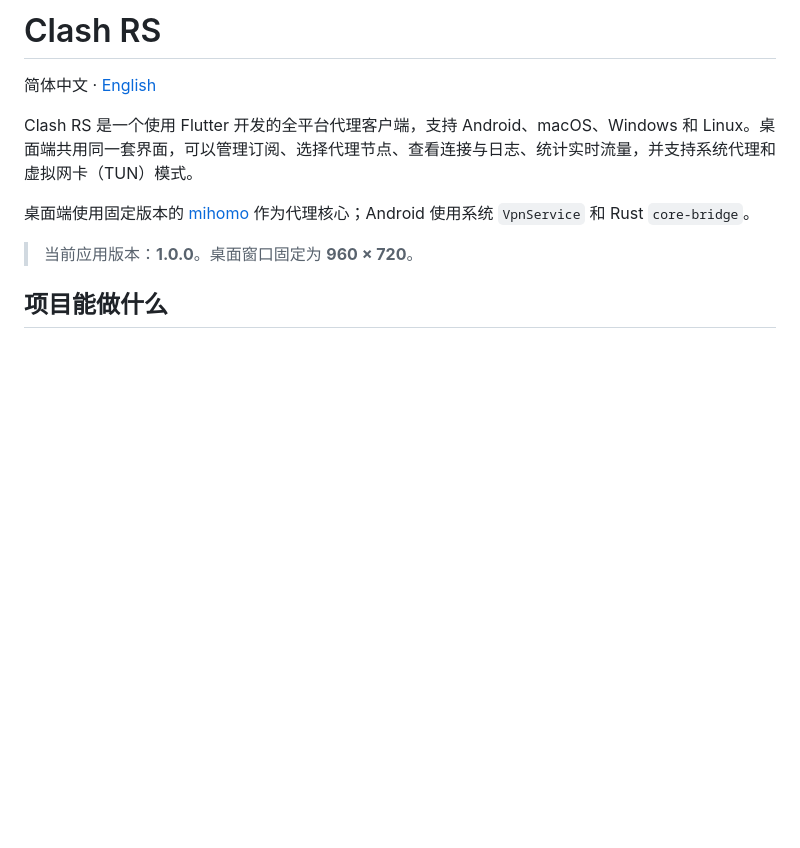
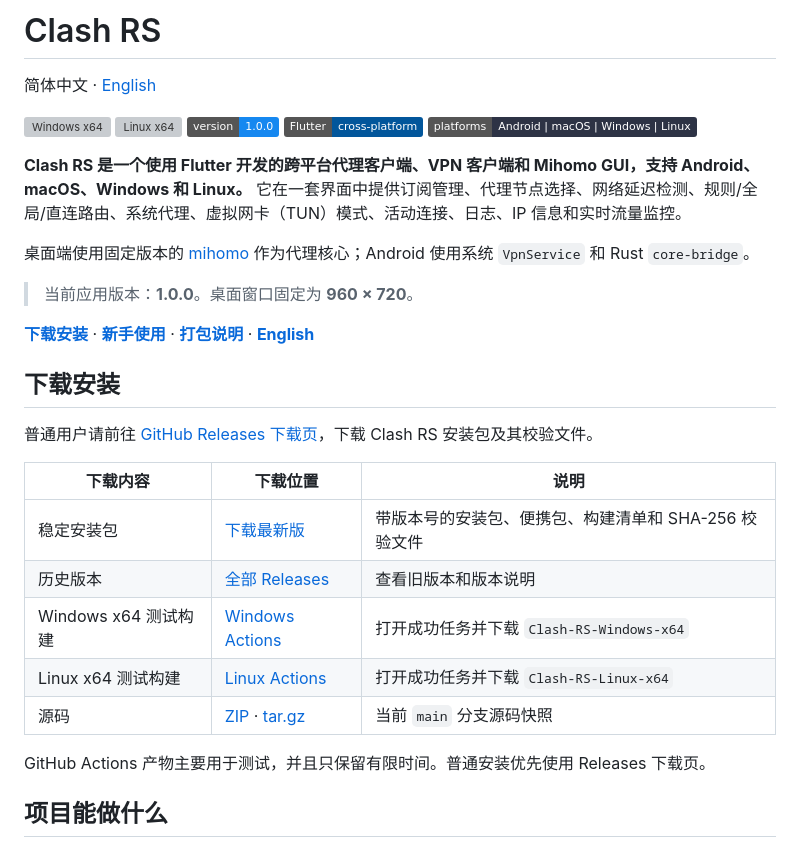
Before and after one commit to goodlovesky/monorepo, a Markdown page: README_ZH.md, the part around the change. GitHub-like rendering; badges without logos; blank space fills up the shorter version; grey boxes are pictures that could not be loaded.

```diff
--- a/README_ZH.md
+++ b/README_ZH.md
@@ -2,11 +2,33 @@
 
 简体中文 · [English](README.md)
 
-Clash RS 是一个使用 Flutter 开发的全平台代理客户端，支持 Android、macOS、Windows 和 Linux。桌面端共用同一套界面，可以管理订阅、选择代理节点、查看连接与日志、统计实时流量，并支持系统代理和虚拟网卡（TUN）模式。
+[![Windows x64](https://github.com/goodlovesky/monorepo/actions/workflows/desktop-windows.yml/badge.svg)](https://github.com/goodlovesky/monorepo/actions/workflows/desktop-windows.yml)
+[![Linux x64](https://github.com/goodlovesky/monorepo/actions/workflows/desktop-linux.yml/badge.svg)](https://github.com/goodlovesky/monorepo/actions/workflows/desktop-linux.yml)
+![版本](https://img.shields.io/badge/version-1.0.0-1688f0)
+![Flutter](https://img.shields.io/badge/Flutter-cross--platform-02569B?logo=flutter&logoColor=white)
+![支持平台](https://img.shields.io/badge/platforms-Android%20%7C%20macOS%20%7C%20Windows%20%7C%20Linux-2d3345)
+
+**Clash RS 是一个使用 Flutter 开发的跨平台代理客户端、VPN 客户端和 Mihomo GUI，支持 Android、macOS、Windows 和 Linux。** 它在一套界面中提供订阅管理、代理节点选择、网络延迟检测、规则/全局/直连路由、系统代理、虚拟网卡（TUN）模式、活动连接、日志、IP 信息和实时流量监控。
 
 桌面端使用固定版本的 [mihomo](https://github.com/MetaCubeX/mihomo) 作为代理核心；Android 使用系统 `VpnService` 和 Rust `core-bridge`。
 
 > 当前应用版本：**1.0.0**。桌面窗口固定为 **960 × 720**。
+
+**[下载安装](#下载安装)** · **[新手使用](#新手快速使用)** · **[打包说明](#分平台打包)** · **[English](README.md)**
+
+## 下载安装
+
+普通用户请前往 [GitHub Releases 下载页](https://github.com/goodlovesky/monorepo/releases/latest)，下载 Clash RS 安装包及其校验文件。
+
+| 下载内容 | 下载位置 | 说明 |
+| --- | --- | --- |
+| 稳定安装包 | [下载最新版](https://github.com/goodlovesky/monorepo/releases/latest) | 带版本号的安装包、便携包、构建清单和 SHA-256 校验文件 |
+| 历史版本 | [全部 Releases](https://github.com/goodlovesky/monorepo/releases) | 查看旧版本和版本说明 |
+| Windows x64 测试构建 | [Windows Actions](https://github.com/goodlovesky/monorepo/actions/workflows/desktop-windows.yml) | 打开成功任务并下载 `Clash-RS-Windows-x64` |
+| Linux x64 测试构建 | [Linux Actions](https://github.com/goodlovesky/monorepo/actions/workflows/desktop-linux.yml) | 打开成功任务并下载 `Clash-RS-Linux-x64` |
+| 源码 | [ZIP](https://github.com/goodlovesky/monorepo/archive/refs/heads/main.zip) · [tar.gz](https://github.com/goodlovesky/monorepo/archive/refs/heads/main.tar.gz) | 当前 `main` 分支源码快照 |
+
+GitHub Actions 产物主要用于测试，并且只保留有限时间。普通安装优先使用 Releases 下载页。
 
 ## 项目能做什么
 
```
Also changed, not shown: README.md (+23 -1 lines).
